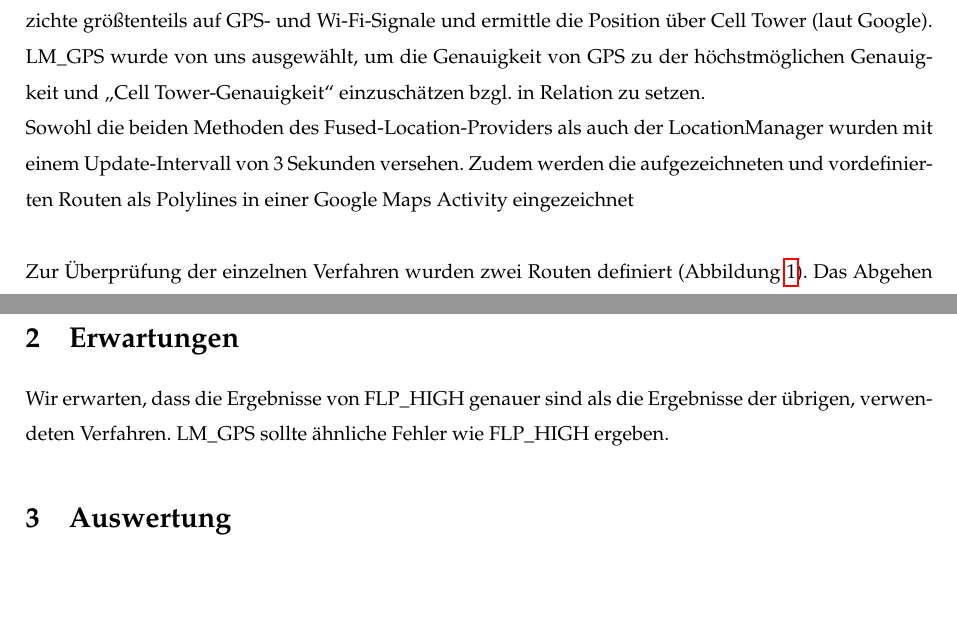
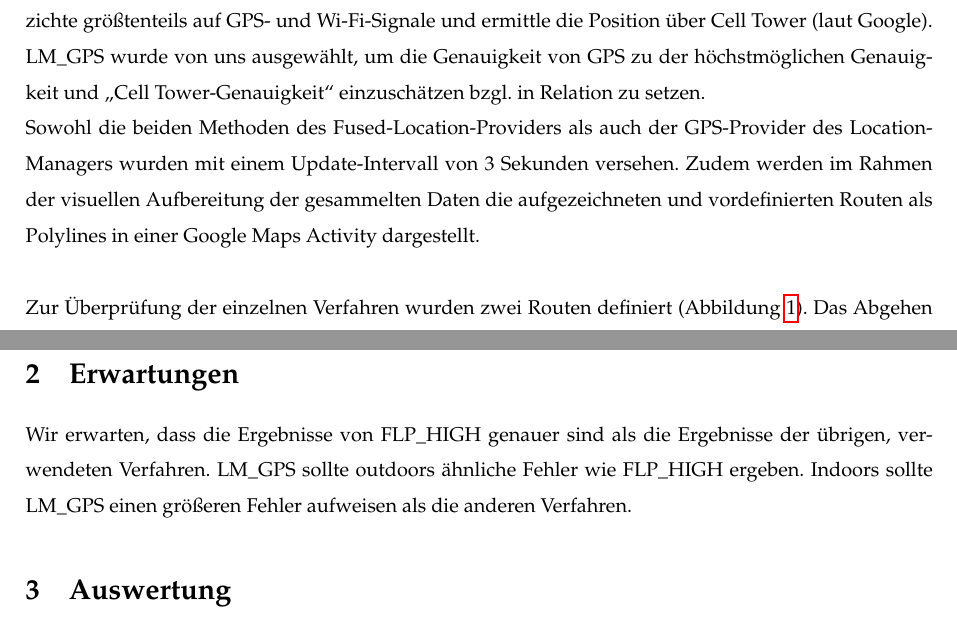
Before and after one commit to nskrzypczyk/LoMo-Praktikum, a LaTeX document (latex/praktikum2.tex): two parts of pages 1 and 2 of 3, joined at a grey line, cut so that both start at the same text, the shorter picture padded with empty space. Compiled offline with pdfLaTeX.

Commit message:
Update praktikum2.tex

```diff
--- a/latex/praktikum2.tex
+++ b/latex/praktikum2.tex
@@ -30,7 +30,7 @@ Auf jede Route werden drei verschiedene Verfahren angewandt:
 	\item LocationManager - \code{GPS\_PROVIDER} (nachfolgend "`LM\_GPS"' genannt)
 \end{itemize}
 
-Dabei entschieden wir uns für FLP\_HIGH, um die genaueste Positionierung zu erhalten. FLP\_LOW verzichte größtenteils auf GPS- und Wi-Fi-Signale und ermittle die Position über Cell Tower (laut Google). LM\_GPS wurde von uns ausgewählt, um die Genauigkeit von GPS zu der höchstmöglichen Genauigkeit und "`Cell Tower-Genauigkeit"' einzuschätzen bzgl. in Relation zu setzen. \\Sowohl die beiden Methoden des Fused-Location-Providers als auch der LocationManager wurden mit einem Update-Intervall von 3 Sekunden versehen. Zudem werden die aufgezeichneten und vordefinierten Routen als Polylines in einer Google Maps Activity eingezeichnet\\
+Dabei entschieden wir uns für FLP\_HIGH, um die genaueste Positionierung zu erhalten. FLP\_LOW verzichte größtenteils auf GPS- und Wi-Fi-Signale und ermittle die Position über Cell Tower (laut Google). LM\_GPS wurde von uns ausgewählt, um die Genauigkeit von GPS zu der höchstmöglichen Genauigkeit und "`Cell Tower-Genauigkeit"' einzuschätzen bzgl. in Relation zu setzen. \\Sowohl die beiden Methoden des Fused-Location-Providers als auch der GPS-Provider des LocationManagers wurden mit einem Update-Intervall von 3 Sekunden versehen. Zudem werden im Rahmen der visuellen Aufbereitung der gesammelten Daten die aufgezeichneten und vordefinierten Routen als Polylines in einer Google Maps Activity dargestellt.\\
 
 Zur Überprüfung der einzelnen Verfahren wurden zwei Routen definiert (Abbildung \ref{fig:routen}). Das Abgehen einer Route folgt dabei folgendem Schema: An Position des ersten Flags wird der "`Start"'-Button betätigt. Sobald die erste Positionierung erfolgte, wird der "`Timestamp"'-Button betätigt und Route in Schritttempo abgegangen. Jetzt wird der "`Timestamp"'-Button immer betätigt, wenn ein Flag der "`Groundtruth"' passiert wird. Am Ende der Route wird abschließend der "`Timestamp"'- und "`Stop"'-Button betätigt.
 
@@ -54,7 +54,7 @@ Zur Überprüfung der einzelnen Verfahren wurden zwei Routen definiert (Abbildun
 
 \section{Erwartungen}
 
-Wir erwarten, dass die Ergebnisse von FLP\_HIGH genauer sind als die Ergebnisse der übrigen, verwendeten Verfahren. LM\_GPS sollte ähnliche Fehler wie FLP\_HIGH ergeben.
+Wir erwarten, dass die Ergebnisse von FLP\_HIGH genauer sind als die Ergebnisse der übrigen, verwendeten Verfahren. LM\_GPS sollte outdoors ähnliche Fehler wie FLP\_HIGH ergeben. Indoors sollte LM\_GPS einen größeren Fehler aufweisen als die anderen Verfahren.
 
 % TODO: Erwartungen Outdoor vs. Indoor darstellen
 
```
